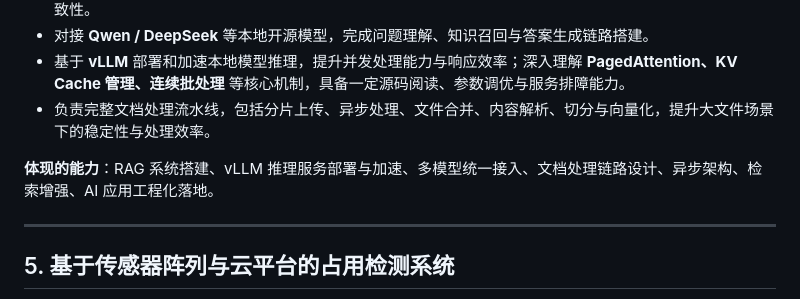
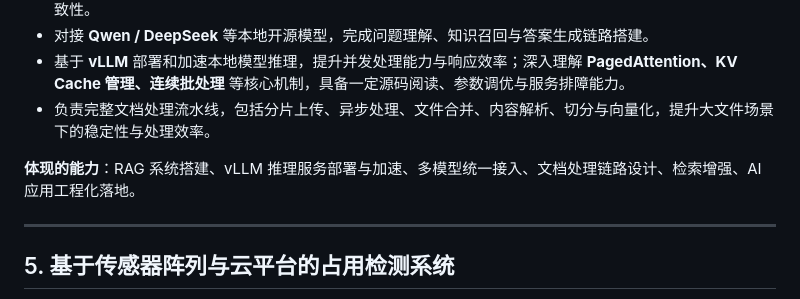
Before and after one commit to jakeandjane/Jake-Tao-Resume, a Markdown page: contents/projects.md, the part around the change. Rendered like a GitHub page.

```diff
--- a/contents/projects.md
+++ b/contents/projects.md
@@ -41,7 +41,7 @@
 - 基于 **vLLM** 部署和加速本地模型推理，提升并发处理能力与响应效率；深入理解 **PagedAttention、KV Cache 管理、连续批处理** 等核心机制，具备一定源码阅读、参数调优与服务排障能力。
 - 负责完整文档处理流水线，包括分片上传、异步处理、文件合并、内容解析、切分与向量化，提升大文件场景下的稳定性与处理效率。
 
-**体现的能力**：RAG 系统搭建、vLLM 推理服务部署与加速、多模型统一接入、文档处理链路设计、异步架构、检索增强、AI 应用工程化落地。
+**体现的能力**：RAG 系统搭建、vLLM 推理服务部署与加速、多模型统一接入、文档处理链路设计、检索增强、AI 应用工程化落地。
 
 ---
 
```
